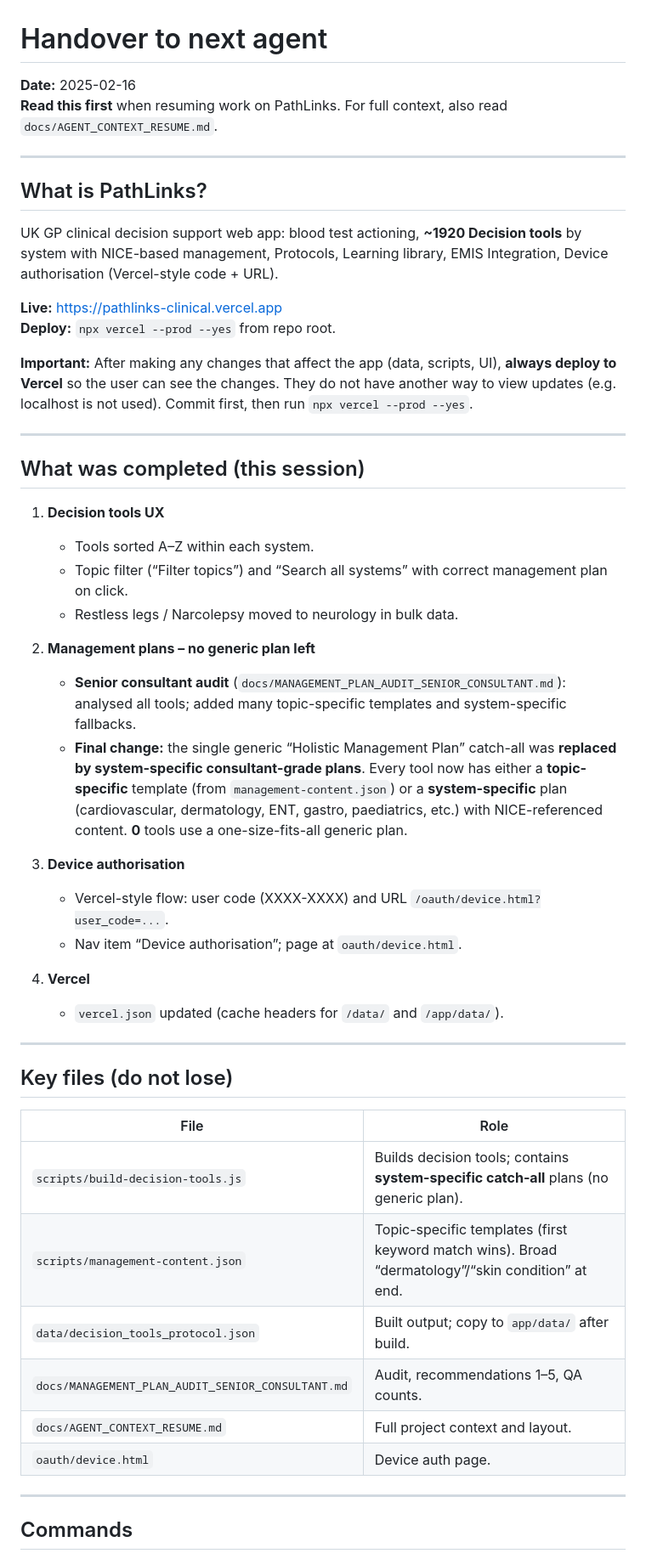
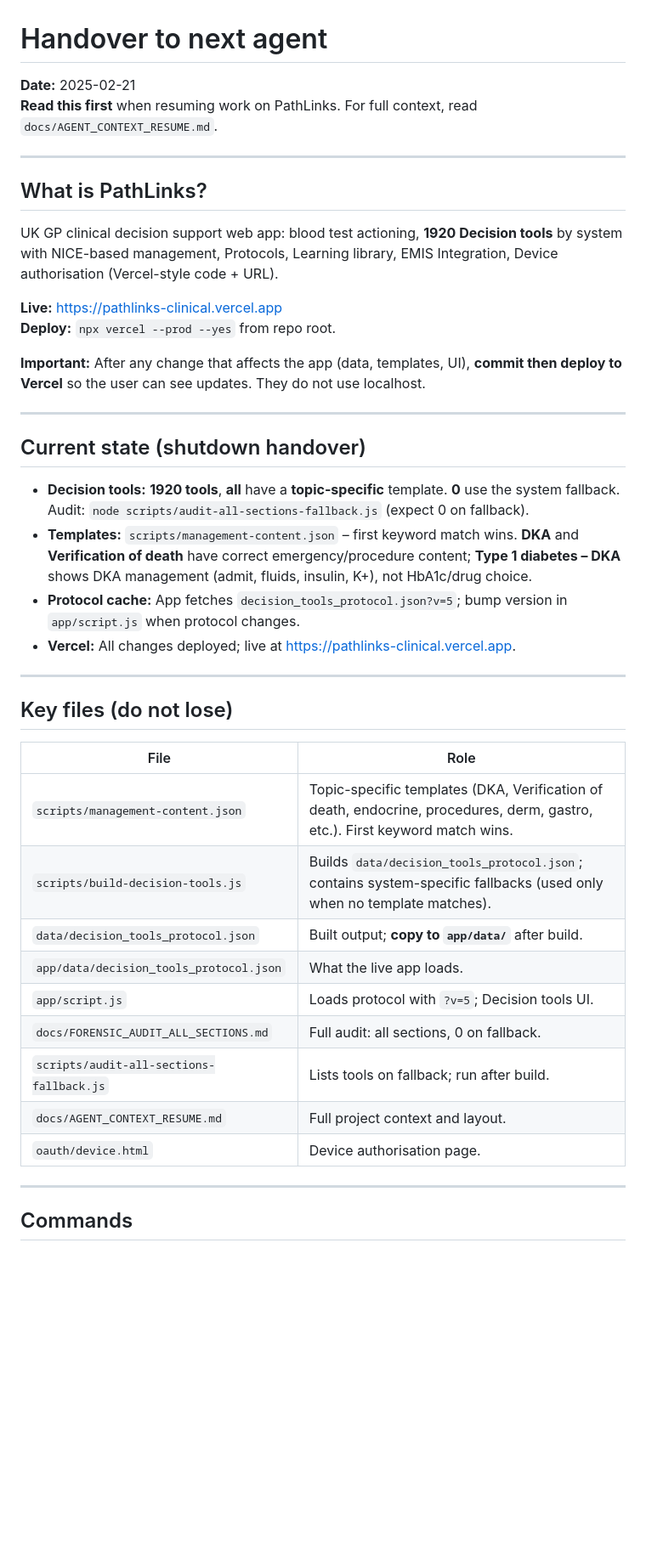
Before and after one commit to meenajim2025-maker/Pathlinks, a Markdown page: docs/HANDOVER_NEXT_AGENT.md, the part around one of its changes. Shown at 85% size. GitHub-like rendering; blank space fills up the shorter version.

Commit message:
Handover: shutdown summary; 1920 topic-specific, DKA/Verification of death, cache v5; read HANDOVER_NEXT_AGENT.md first
Co-authored-by: Cursor <cursoragent@cursor.com>

```diff
--- a/docs/HANDOVER_NEXT_AGENT.md
+++ b/docs/HANDOVER_NEXT_AGENT.md
@@ -1,38 +1,27 @@
 # Handover to next agent
 
-**Date:** 2025-02-16
-**Read this first** when resuming work on PathLinks. For full context, also read `docs/AGENT_CONTEXT_RESUME.md`.
+**Date:** 2025-02-21
+**Read this first** when resuming work on PathLinks. For full context, read `docs/AGENT_CONTEXT_RESUME.md`.
 
 ---
 
 ## What is PathLinks?
 
-UK GP clinical decision support web app: blood test actioning, **~1920 Decision tools** by system with NICE-based management, Protocols, Learning library, EMIS Integration, Device authorisation (Vercel-style code + URL).
+UK GP clinical decision support web app: blood test actioning, **1920 Decision tools** by system with NICE-based management, Protocols, Learning library, EMIS Integration, Device authorisation (Vercel-style code + URL).
 
 **Live:** https://pathlinks-clinical.vercel.app
 **Deploy:** `npx vercel --prod --yes` from repo root.
 
-**Important:** After making any changes that affect the app (data, scripts, UI), **always deploy to Vercel** so the user can see the changes. They do not have another way to view updates (e.g. localhost is not used). Commit first, then run `npx vercel --prod --yes`.
+**Important:** After any change that affects the app (data, templates, UI), **commit then deploy to Vercel** so the user can see updates. They do not use localhost.
 
 ---
 
-## What was completed (this session)
+## Current state (shutdown handover)
 
-1. **Decision tools UX**
-   - Tools sorted A–Z within each system.
-   - Topic filter (“Filter topics”) and “Search all systems” with correct management plan on click.
-   - Restless legs / Narcolepsy moved to neurology in bulk data.
-
-2. **Management plans – no generic plan left**
-   - **Senior consultant audit** (`docs/MANAGEMENT_PLAN_AUDIT_SENIOR_CONSULTANT.md`): analysed all tools; added many topic-specific templates and system-specific fallbacks.
-   - **Final change:** the single generic “Holistic Management Plan” catch-all was **replaced by system-specific consultant-grade plans**. Every tool now has either a **topic-specific** template (from `management-content.json`) or a **system-specific** plan (cardiovascular, dermatology, ENT, gastro, paediatrics, etc.) with NICE-referenced content. **0** tools use a one-size-fits-all generic plan.
-
-3. **Device authorisation**
-   - Vercel-style flow: user code (XXXX-XXXX) and URL `/oauth/device.html?user_code=...`.
-   - Nav item “Device authorisation”; page at `oauth/device.html`.
-
-4. **Vercel**
-   - `vercel.json` updated (cache headers for `/data/` and `/app/data/`).
+- **Decision tools:** **1920 tools**, **all** have a **topic-specific** template. **0** use the system fallback. Audit: `node scripts/audit-all-sections-fallback.js` (expect 0 on fallback).
+- **Templates:** `scripts/management-content.json` – first keyword match wins. **DKA** and **Verification of death** have correct emergency/procedure content; **Type 1 diabetes – DKA** shows DKA management (admit, fluids, insulin, K+), not HbA1c/drug choice.
+- **Protocol cache:** App fetches `decision_tools_protocol.json?v=5`; bump version in `app/script.js` when protocol changes.
+- **Vercel:** All changes deployed; live at https://pathlinks-clinical.vercel.app.
 
 ---
 
@@ -40,12 +29,15 @@ UK GP clinical decision support web app: blood test actioning, **~1920 Decision
 
 | File | Role |
 |------|------|
-| `scripts/build-decision-tools.js` | Builds decision tools; contains **system-specific catch-all** plans (no generic plan). |
-| `scripts/management-content.json` | Topic-specific templates (first keyword match wins). Broad “dermatology”/“skin condition” at end. |
-| `data/decision_tools_protocol.json` | Built output; copy to `app/data/` after build. |
-| `docs/MANAGEMENT_PLAN_AUDIT_SENIOR_CONSULTANT.md` | Audit, recommendations 1–5, QA counts. |
+| `scripts/management-content.json` | Topic-specific templates (DKA, Verification of death, endocrine, procedures, derm, gastro, etc.). First keyword match wins. |
+| `scripts/build-decision-tools.js` | Builds `data/decision_tools_protocol.json`; contains system-specific fallbacks (used only when no template matches). |
+| `data/decision_tools_protocol.json` | Built output; **copy to `app/data/`** after build. |
+| `app/data/decision_tools_protocol.json` | What the live app loads. |
+| `app/script.js` | Loads protocol with `?v=5`; Decision tools UI. |
+| `docs/FORENSIC_AUDIT_ALL_SECTIONS.md` | Full audit: all sections, 0 on fallback. |
+| `scripts/audit-all-sections-fallback.js` | Lists tools on fallback; run after build. |
 | `docs/AGENT_CONTEXT_RESUME.md` | Full project context and layout. |
-| `oauth/device.html` | Device auth page. |
+| `oauth/device.html` | Device authorisation page. |
 
 ---
 
```
Also changed, not shown: other parts of docs/HANDOVER_NEXT_AGENT.md (+5 -5 lines), docs/AGENT_CONTEXT_RESUME.md (+4 -4 lines).
